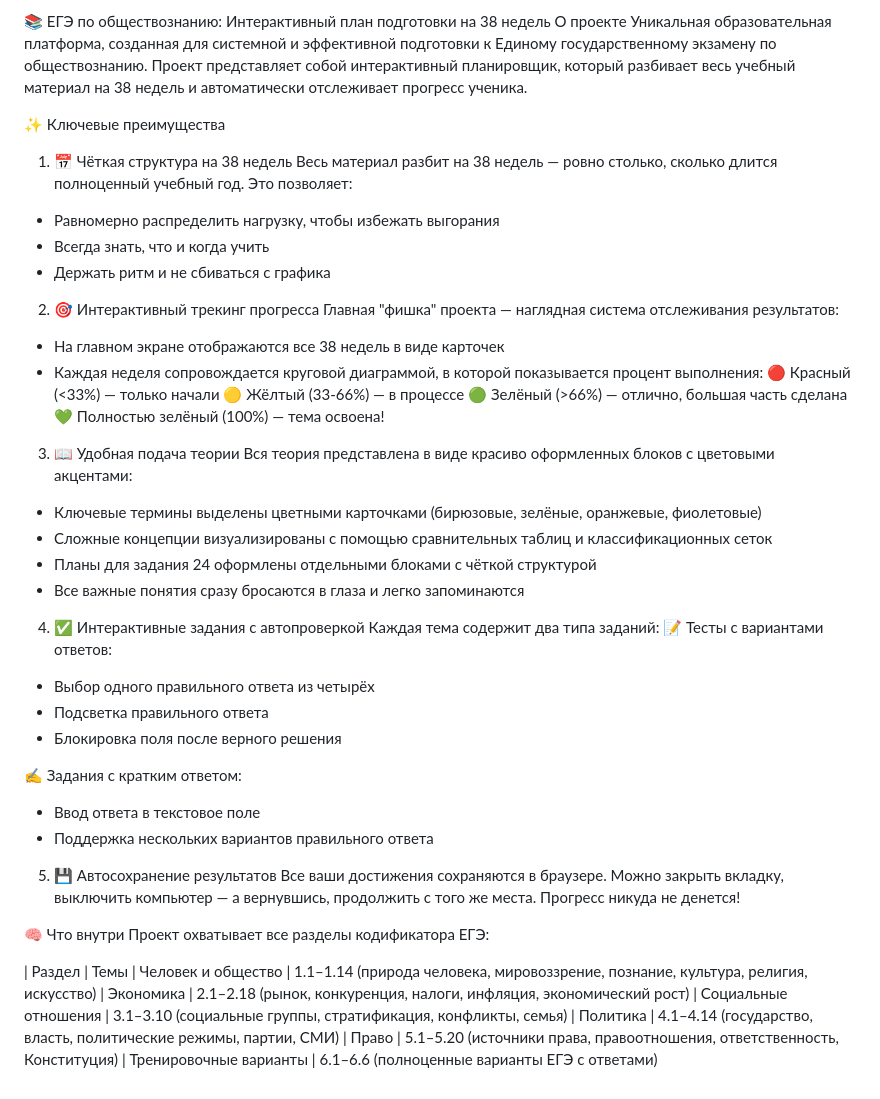
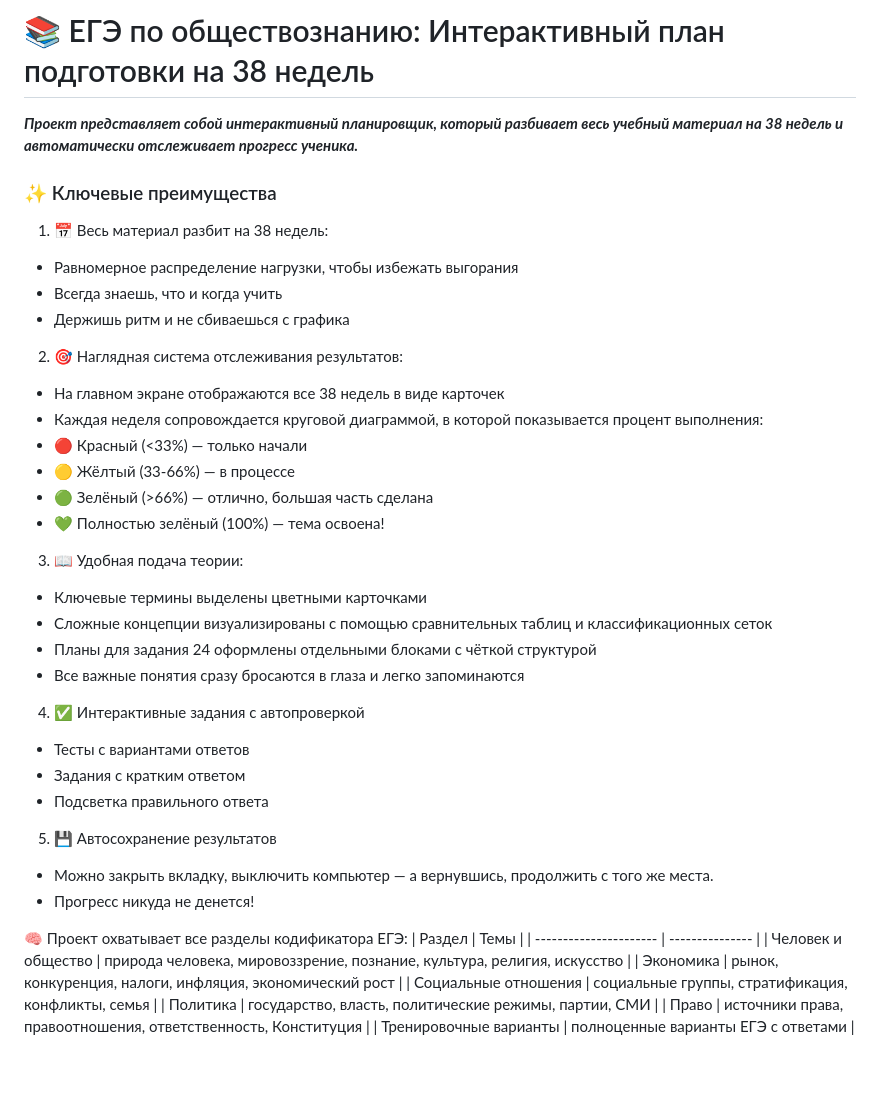
Before and after one commit to GuryevskayaValeriya/project1, a Markdown page: README.md, the part around the change. Rendered like a GitHub page.

```diff
--- a/README.md
+++ b/README.md
@@ -1,52 +1,41 @@
-📚 ЕГЭ по обществознанию: Интерактивный план подготовки на 38 недель
-О проекте
-Уникальная образовательная платформа, созданная для системной и эффективной подготовки к Единому государственному экзамену по обществознанию.
-Проект представляет собой интерактивный планировщик, который разбивает весь учебный материал на 38 недель и автоматически отслеживает прогресс ученика.
+# 📚 ЕГЭ по обществознанию: Интерактивный план подготовки на 38 недель
+***Проект представляет собой интерактивный планировщик, который разбивает весь учебный материал на 38 недель и автоматически отслеживает прогресс ученика.***
+### ✨ Ключевые преимущества
 
-✨ Ключевые преимущества
-1. 📅 Чёткая структура на 38 недель
-Весь материал разбит на 38 недель — ровно столько, сколько длится полноценный учебный год. Это позволяет:
-- Равномерно распределить нагрузку, чтобы избежать выгорания
-- Всегда знать, что и когда учить
-- Держать ритм и не сбиваться с графика
+1. 📅 Весь материал разбит на 38 недель:
+- Равномерное распределение нагрузки, чтобы избежать выгорания
+- Всегда знаешь, что и когда учить
+- Держишь ритм и не сбиваешься с графика
 
-2. 🎯 Интерактивный трекинг прогресса
-Главная "фишка" проекта — наглядная система отслеживания результатов:
+2. 🎯 Наглядная система отслеживания результатов:
 - На главном экране отображаются все 38 недель в виде карточек
 - Каждая неделя сопровождается круговой диаграммой, в которой показывается процент выполнения:
-🔴 Красный (<33%) — только начали
-🟡 Жёлтый (33-66%) — в процессе
-🟢 Зелёный (>66%) — отлично, большая часть сделана
-💚 Полностью зелёный (100%) — тема освоена!
+- 🔴 Красный (<33%) — только начали
+- 🟡 Жёлтый (33-66%) — в процессе
+- 🟢 Зелёный (>66%) — отлично, большая часть сделана
+- 💚 Полностью зелёный (100%) — тема освоена!
 
-3. 📖 Удобная подача теории
-Вся теория представлена в виде красиво оформленных блоков с цветовыми акцентами:
-- Ключевые термины выделены цветными карточками (бирюзовые, зелёные, оранжевые, фиолетовые)
+3. 📖 Удобная подача теории:
+- Ключевые термины выделены цветными карточками
 - Сложные концепции визуализированы с помощью сравнительных таблиц и классификационных сеток
 - Планы для задания 24 оформлены отдельными блоками с чёткой структурой
 - Все важные понятия сразу бросаются в глаза и легко запоминаются
 
 4. ✅ Интерактивные задания с автопроверкой
-Каждая тема содержит два типа заданий:
-📝 Тесты с вариантами ответов:
-- Выбор одного правильного ответа из четырёх
+- Тесты с вариантами ответов
+- Задания с кратким ответом
 - Подсветка правильного ответа
-- Блокировка поля после верного решения
-
-✍️ Задания с кратким ответом:
-- Ввод ответа в текстовое поле
-- Поддержка нескольких вариантов правильного ответа
 
 5. 💾 Автосохранение результатов
-Все ваши достижения сохраняются в браузере. Можно закрыть вкладку, выключить компьютер — а вернувшись, продолжить с того же места. Прогресс никуда не денется!
+- Можно закрыть вкладку, выключить компьютер — а вернувшись, продолжить с того же места.
+- Прогресс никуда не денется!
 
-🧠 Что внутри
-Проект охватывает все разделы кодификатора ЕГЭ:
-
-| Раздел	               | Темы
-| Человек и общество	   | 1.1–1.14 (природа человека, мировоззрение, познание, культура, религия, искусство)
-| Экономика	             | 2.1–2.18 (рынок, конкуренция, налоги, инфляция, экономический рост)
-| Социальные отношения	 | 3.1–3.10 (социальные группы, стратификация, конфликты, семья)
-| Политика	             | 4.1–4.14 (государство, власть, политические режимы, партии, СМИ)
-| Право	                 | 5.1–5.20 (источники права, правоотношения, ответственность, Конституция)
-| Тренировочные варианты | 6.1–6.6 (полноценные варианты ЕГЭ с ответами)
+🧠 Проект охватывает все разделы кодификатора ЕГЭ:
+| Раздел	               | Темы |
+| ---------------------- | --------------- |
+| Человек и общество	   | природа человека, мировоззрение, познание, культура, религия, искусство |
+| Экономика	             | рынок, конкуренция, налоги, инфляция, экономический рост |
+| Социальные отношения	 | социальные группы, стратификация, конфликты, семья |
+| Политика	             | государство, власть, политические режимы, партии, СМИ |
+| Право	                 | источники права, правоотношения, ответственность, Конституция |
+| Тренировочные варианты | полноценные варианты ЕГЭ с ответами |
```
